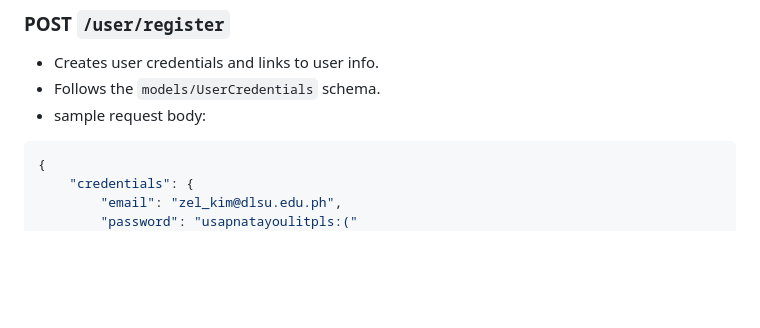
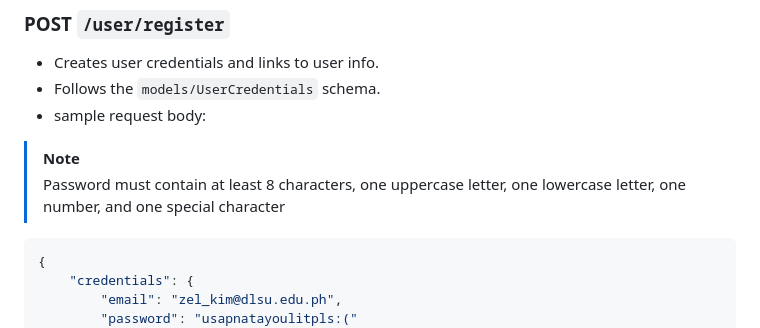
Before and after one commit to zelkim/lasallian.me, a Markdown page: README.md, the part around the change. GitHub-like rendering; blank space fills up the shorter version.

Commit message:
docs: update /user/register docs with note for password

````diff
--- a/README.md
+++ b/README.md
@@ -20,6 +20,9 @@ node index.js
 * Creates user credentials and links to user info.
 * Follows the `models/UserCredentials` schema.
 * sample request body:
+
+> [!NOTE]
+> Password must contain at least 8 characters, one uppercase letter, one lowercase letter, one number, and one special character
 
 ```json
 {
````
